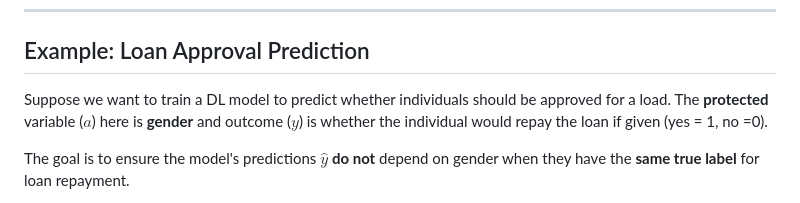
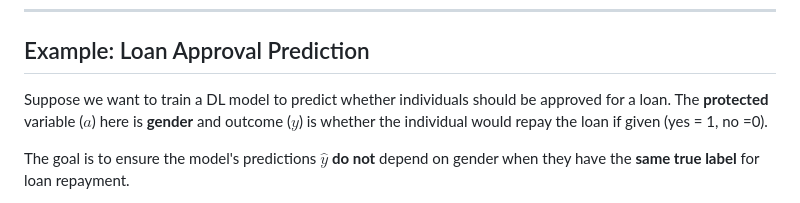
Before and after one commit to wdai0/References, a Markdown page: fairness-ml/slides.md, the part around the change. Rendered like a GitHub page.

Commit message:
Fix typo in loan approval prediction slide

```diff
--- a/fairness-ml/slides.md
+++ b/fairness-ml/slides.md
@@ -49,7 +49,7 @@ Essentially, it means that the model's predictions should be equally accurate fo
 
 ## Example: Loan Approval Prediction
 
-Suppose we want to train a DL model to predict whether individuals should be approved for a load.
+Suppose we want to train a DL model to predict whether individuals should be approved for a loan.
 The **protected** variable ($a$) here is **gender** and outcome ($y$) is whether the individual would repay the loan if given (yes = 1, no =0).
 
 The goal is to ensure the model's predictions $\hat{y}$ **do not** depend on gender when they have the **same true label** for loan repayment.
```
